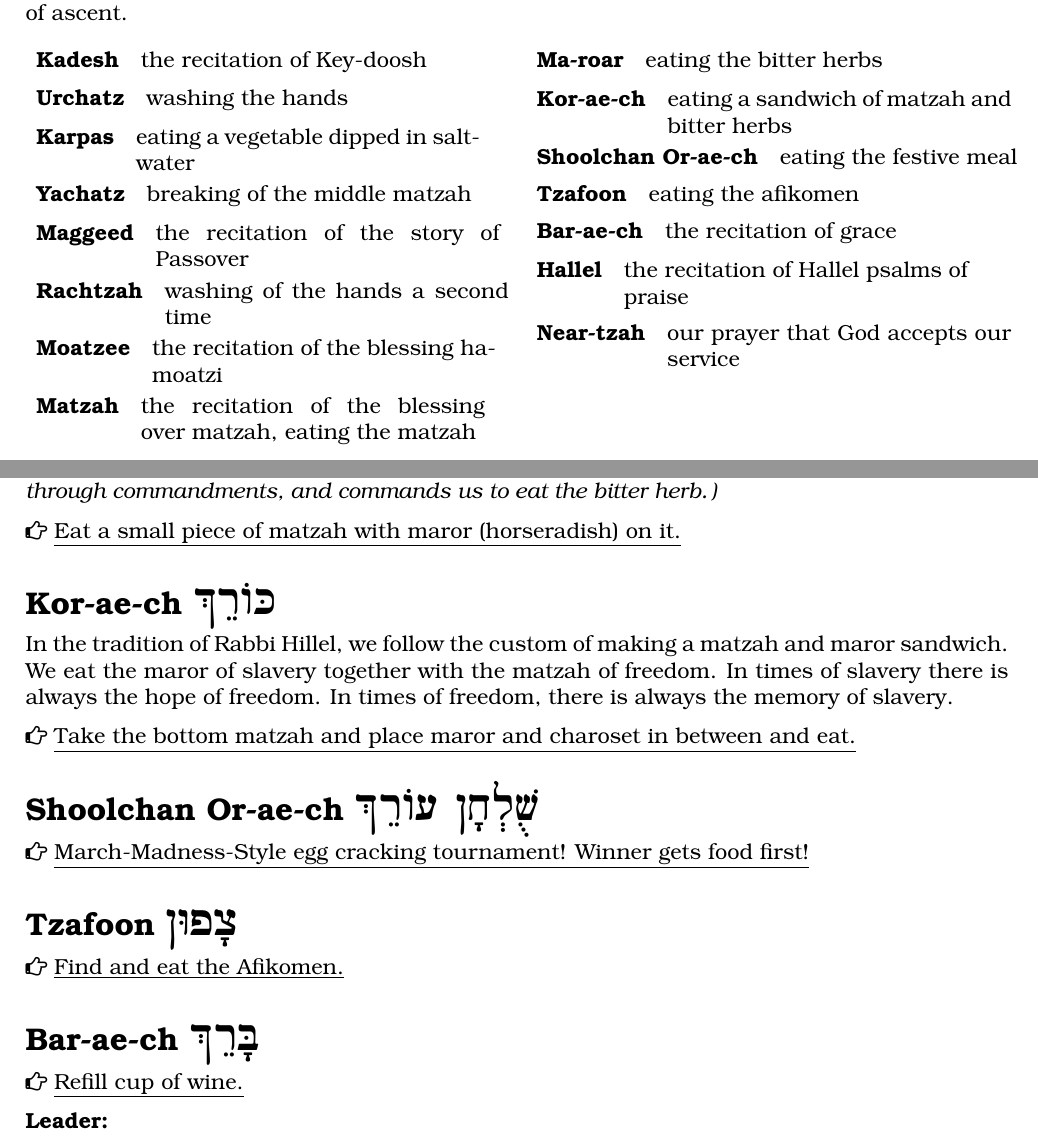
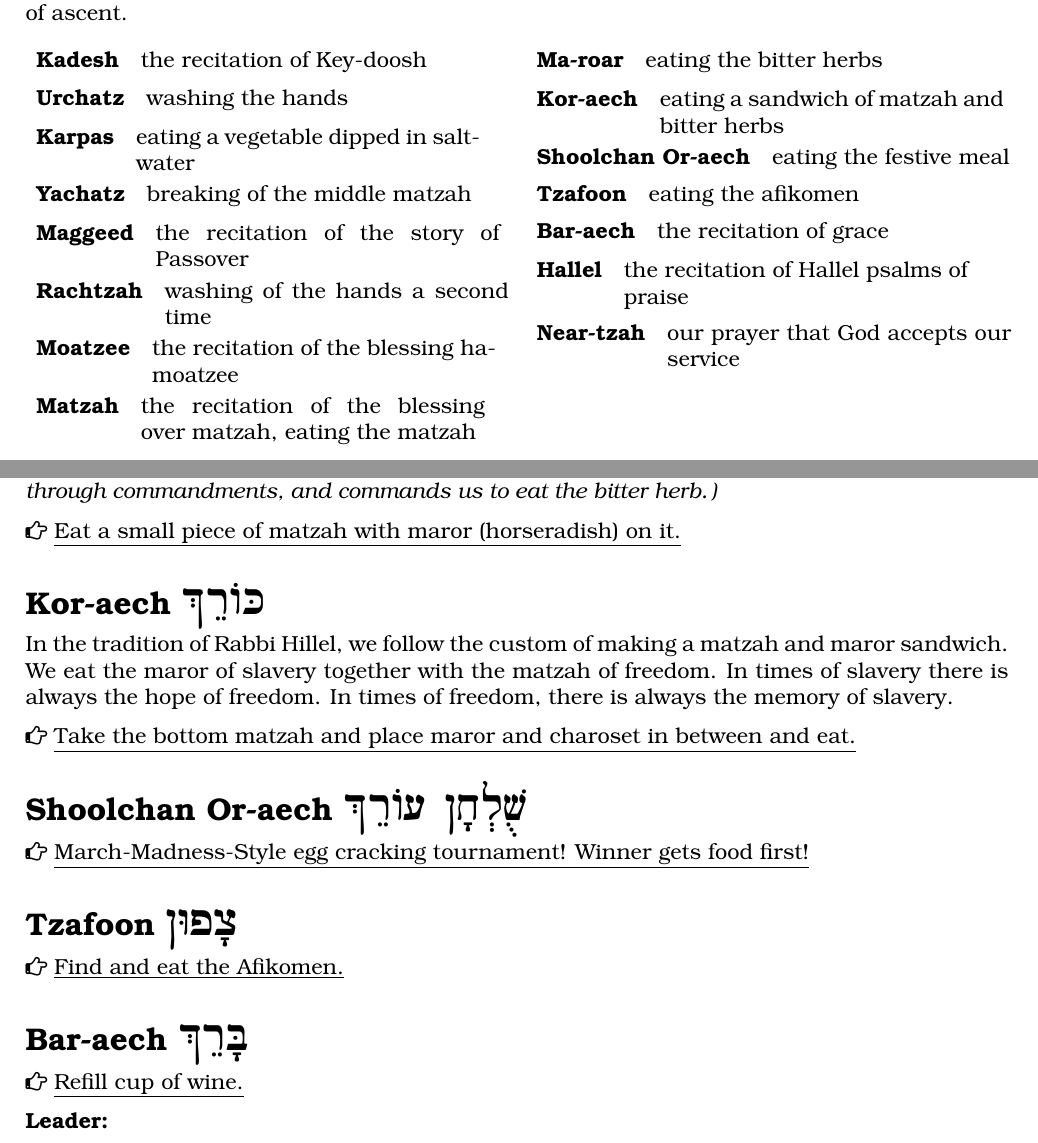
Before and after one commit to ejfine/haggadot, a LaTeX document (main.tex): two parts of pages 1 and 10 of 16, joined at a grey line, cut so that both start at the same text. Compiled offline with pdfLaTeX.

Commit message:
Format FAQ (#10)
Better formatting for the FAQ section.  Tiny fix to transliterations.

<!-- This is an auto-generated comment: release notes by coderabbit.ai
-->

## Summary by CodeRabbit

* **Documentation**
  * Enhanced FAQ summaries with bolded headers for improved readability
  * Expanded Seder guide sections with additional context and details
  * Added icon descriptions and formatting specifications
  * Corrected Hebrew transliterations and spellings for accuracy

<!-- end of auto-generated comment: release notes by coderabbit.ai -->

```diff
--- a/main.tex
+++ b/main.tex
@@ -170,13 +170,13 @@ There were fifteen steps leading to the Temple, corresponding to the fifteen She
     \sederStep{Yachatz}{breaking of the middle matzah}
     \sederStep{Maggeed}{the recitation of the story of Passover}
     \sederStep{Rachtzah}{washing of the hands a second time}
-    \sederStep{Moatzee}{the recitation of the blessing ha-moatzi}
+    \sederStep{Moatzee}{the recitation of the blessing ha-moatzee}
     \sederStep{Matzah}{the recitation of the blessing over matzah, eating the matzah}
 	\sederStep{Ma-roar}{eating the bitter herbs}
-    \sederStep{Kor-ae-ch}{eating a sandwich of matzah and bitter herbs}
-    \sederStep{Shoolchan Or-ae-ch}{eating the festive meal}
+    \sederStep{Kor-aech}{eating a sandwich of matzah and bitter herbs}
+    \sederStep{Shoolchan Or-aech}{eating the festive meal}
     \sederStep{Tzafoon}{eating the afikomen}
-    \sederStep{Bar-ae-ch}{the recitation of grace}
+    \sederStep{Bar-aech}{the recitation of grace}
     \sederStep{Hallel}{the recitation of Hallel psalms of praise}
     \sederStep{Near-tzah}{our prayer that \god{} accepts our service}
 
@@ -510,20 +510,20 @@ Also with this second cup, we are especially encouraged to celebrate our freedom
 
 
 
-\sederSection{Kor-ae-ch}{k*Orek:}
+\sederSection{Kor-aech}{k*Orek:}
 
 In the tradition of Rabbi Hillel, we follow the custom of making a matzah and maror sandwich. We eat the maror of slavery together with the matzah of freedom. In times of slavery there is always the hope of freedom. In times of freedom, there is always the memory of slavery.
 
 \sederAction{Take the bottom matzah and place maror and charoset in between and eat.}
 
-\sederSection{Shoolchan Or-ae-ch}{+sul:.hAn `Orek:}
+\sederSection{Shoolchan Or-aech}{+sul:.hAn `Orek:}
 
 \sederAction{March-Madness-Style egg cracking tournament! Winner gets food first!}
 
 \sederSection{Tzafoon}{.sApUn}
 \sederAction{Find and eat the Afikomen.}
 
-\sederSection{Bar-ae-ch}{b*Arek:}
+\sederSection{Bar-aech}{b*Arek:}
 \sederAction{Refill cup of wine.}
 
 \textbf{Leader:}
```
Also changed, not shown: README.md, main.tex (2 more changed lines).
